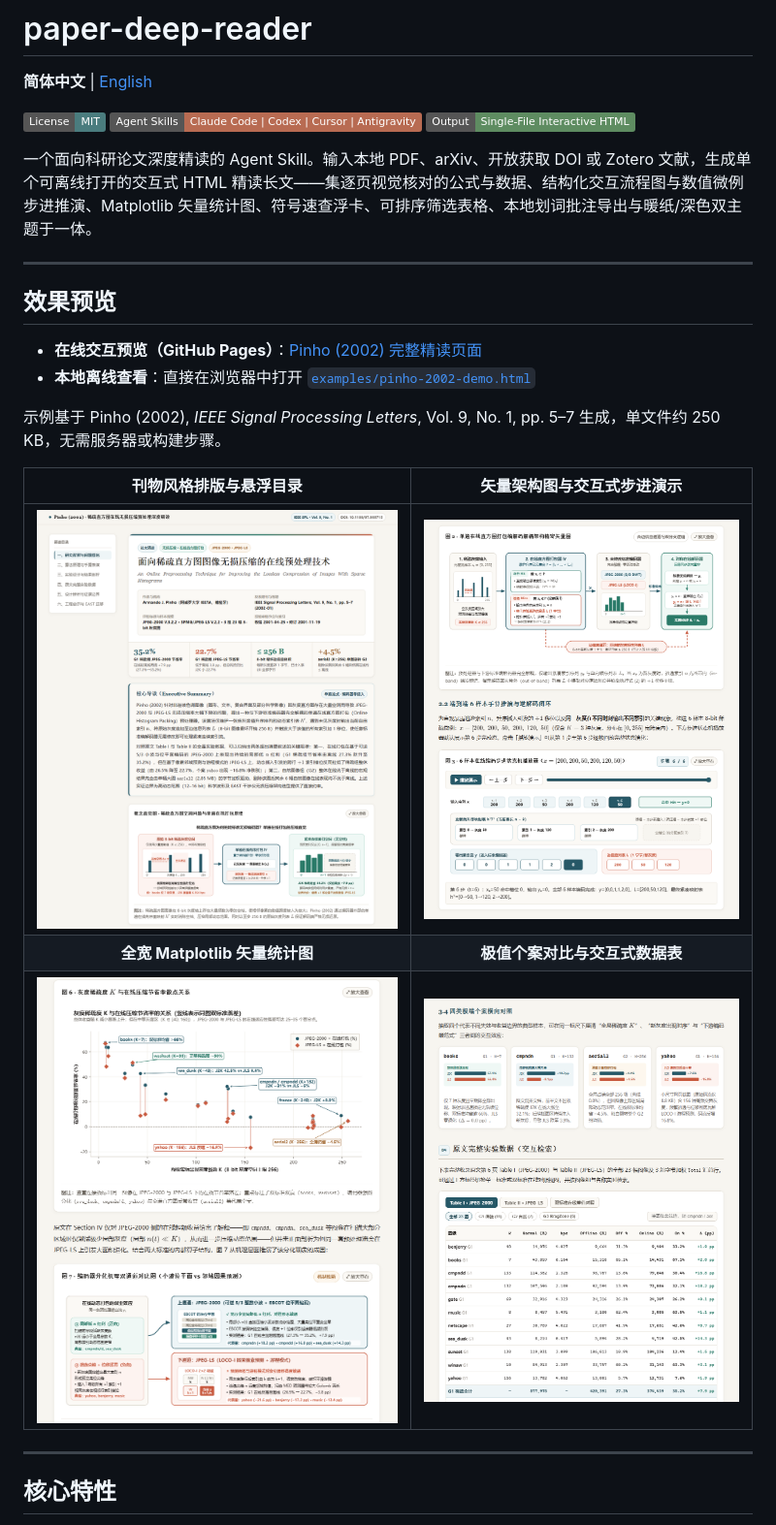
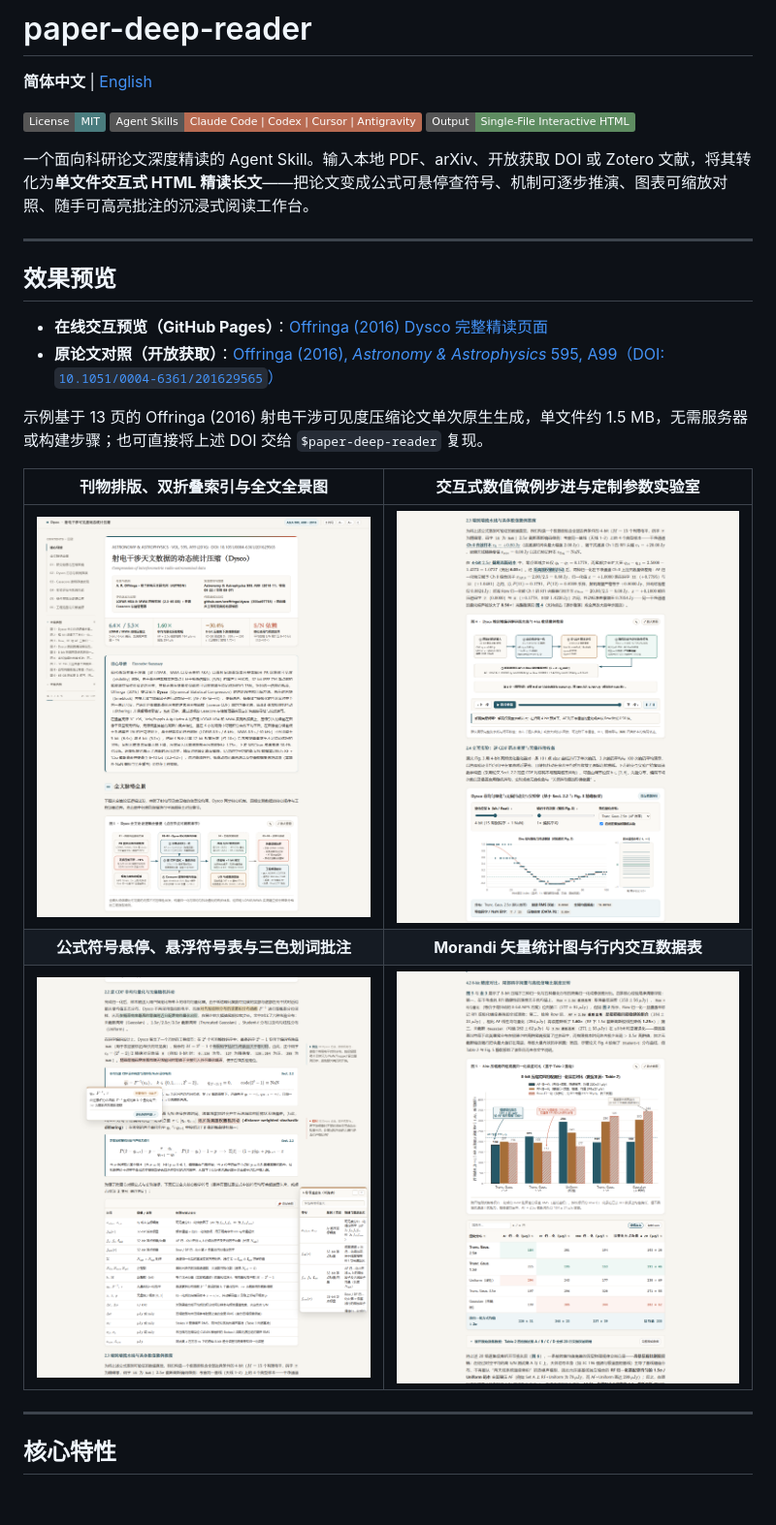
Before and after one commit to yangyannick/paper-deep-reader, a Markdown page: README.md, the part around one of its changes. Shown at 97% size. GitHub-like rendering; pictures changed too: docs/images/preview-charts-table.png (added), docs/images/preview-charts.png (deleted), docs/images/preview-hero.png; badges without logos; blank space fills up the shorter version.

Commit message:
docs(v1.5.0): tighten skill description, refresh READMEs, and update Dysco demo

```diff
--- a/README.md
+++ b/README.md
@@ -6,22 +6,22 @@
 [![Agent Skills](https://img.shields.io/badge/Agent_Skills-Claude_Code_%7C_Codex_%7C_Cursor_%7C_Antigravity-B86B52.svg)](#快速开始)
 [![Output](https://img.shields.io/badge/Output-Single--File_Interactive_HTML-5E8C61.svg)](#效果预览)
 
-一个面向科研论文深度精读的 Agent Skill。输入本地 PDF、arXiv、开放获取 DOI 或 Zotero 文献，生成单个可离线打开的交互式 HTML 精读长文——集逐页视觉核对的公式与数据、结构化交互流程图与数值微例步进推演、Matplotlib 矢量统计图、符号速查浮卡、可排序筛选表格、本地划词批注导出与暖纸/深色双主题于一体。
+一个面向科研论文深度精读的 Agent Skill。输入本地 PDF、arXiv、开放获取 DOI 或 Zotero 文献，将其转化为**单文件交互式 HTML 精读长文**——把论文变成公式可悬停查符号、机制可逐步推演、图表可缩放对照、随手可高亮批注的沉浸式阅读工作台。
 
 ---
 
 ## 效果预览
 
-- **在线交互预览（GitHub Pages）**：[Pinho (2002) 完整精读页面](https://yangyannick.github.io/paper-deep-reader/examples/pinho-2002-demo.html)
-- **本地离线查看**：直接在浏览器中打开 [`examples/pinho-2002-demo.html`](examples/pinho-2002-demo.html)
+- **在线交互预览（GitHub Pages）**：[Offringa (2016) Dysco 完整精读页面](https://yangyannick.github.io/paper-deep-reader/examples/offringa-2016-dysco-demo.html)
+- **原论文对照（开放获取）**：[Offringa (2016), *Astronomy & Astrophysics* 595, A99（DOI: `10.1051/0004-6361/201629565`）](https://doi.org/10.1051/0004-6361/201629565)
 
-示例基于 Pinho (2002), *IEEE Signal Processing Letters*, Vol. 9, No. 1, pp. 5–7 生成，单文件约 250 KB，无需服务器或构建步骤。
+示例基于 13 页的 Offringa (2016) 射电干涉可见度压缩论文单次原生生成，单文件约 1.5 MB，无需服务器或构建步骤；也可直接将上述 DOI 交给 `$paper-deep-reader` 复现。
 
-| 刊物风格排版与悬浮目录 | 矢量架构图与交互式步进演示 |
+| 刊物排版、双折叠索引与全文全景图 | 交互式数值微例步进与定制参数实验室 |
 | :---: | :---: |
-| ![刊物排版与核心摘要](docs/images/preview-hero.png) | ![矢量架构图与交互步进演示](docs/images/preview-interactive.png) |
-| **全宽 Matplotlib 矢量统计图** | **极值个案对比与交互式数据表** |
-| ![全宽矢量统计图](docs/images/preview-charts.png) | ![交互数据表与个案对比](docs/images/preview-table-audit.png) |
+| ![刊物排版与全文全景图](docs/images/preview-hero.png) | ![数值微例步进与参数实验室](docs/images/preview-interactive.png) |
+| **公式符号悬停、悬浮符号表与三色划词批注** | **Morandi 矢量统计图与行内交互数据表** |
+| ![公式符号悬停与三色划词批注](docs/images/preview-reading-tools.png) | ![Morandi 矢量统计图与交互数据表](docs/images/preview-charts-table.png) |
 
 ---
 
```
Also changed, not shown: other parts of README.md (+32 -34 lines), README.en.md (+39 -41 lines), SKILL.md (+5 -9 lines), 2 other files.
